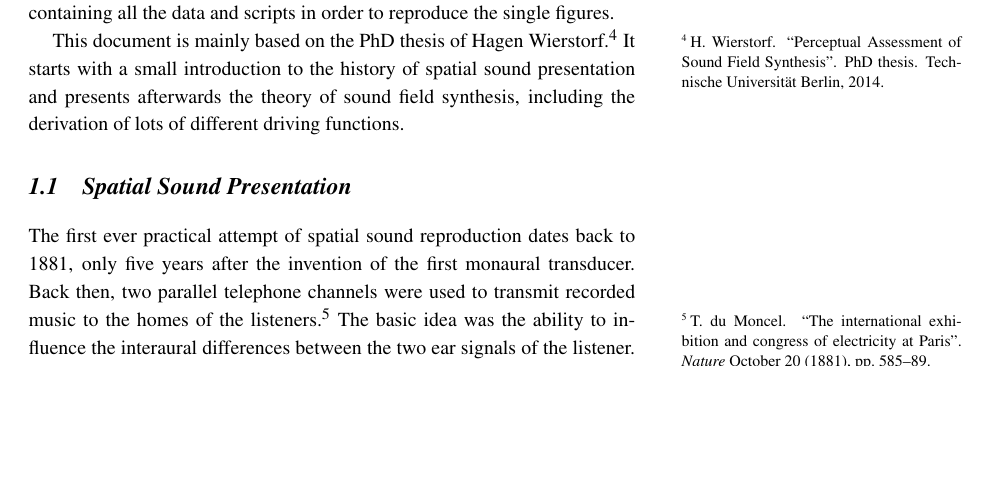
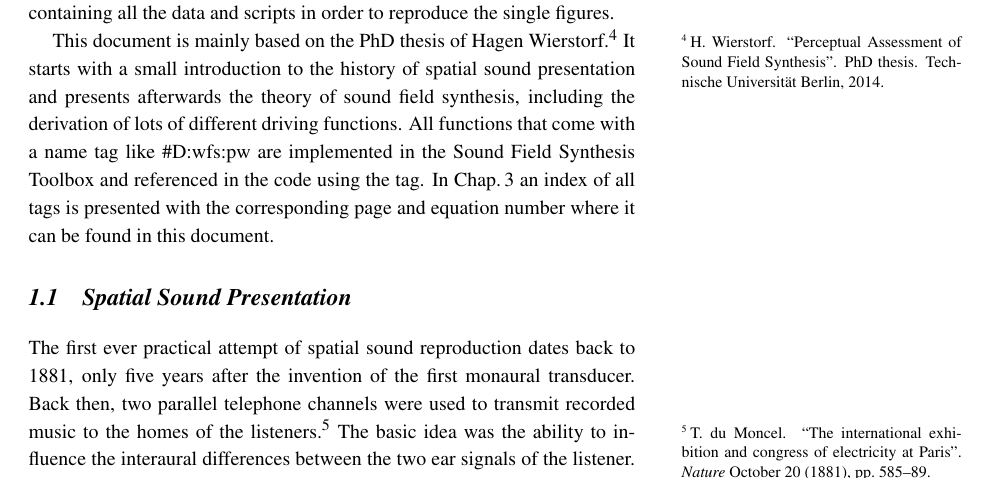
Before and after one commit to sfstoolbox/theory, a LaTeX thesis (theory_of_sound_field_synthesis.tex, which reads 01_introduction/01_introduction.tex): part of page 3 of 26, cut so that both start at the same text, the shorter picture padded with empty space. Compiled offline with pdfLaTeX.

Commit message:
Update introduction

```diff
--- a/01_introduction/01_introduction.tex
+++ b/01_introduction/01_introduction.tex
@@ -41,7 +41,11 @@ This document is mainly based on the PhD thesis of Hagen
 Wierstorf.\autocite{Wierstorf2014} It starts with a small introduction to the
 history of spatial sound presentation and presents afterwards the theory of
 sound field synthesis, including the derivation of lots of different driving
-functions.
+functions. All functions that come with a name tag like \#D:wfs:pw are
+implemented in the Sound Field Synthesis Toolbox and referenced in the code
+using the tag. In Chap.\,\ref{cha:formula} an index of all tags is presented
+with the corresponding page and equation number where it can be found in this
+document.
 
 
 %%%%%%%%%%%%%%%%%%%%%%%%%%%%%%%%%%%%%%%%%%%%%%%%%%%%%%%%%%%%%%%%%%%%%%%%%%%%%%%%
```
